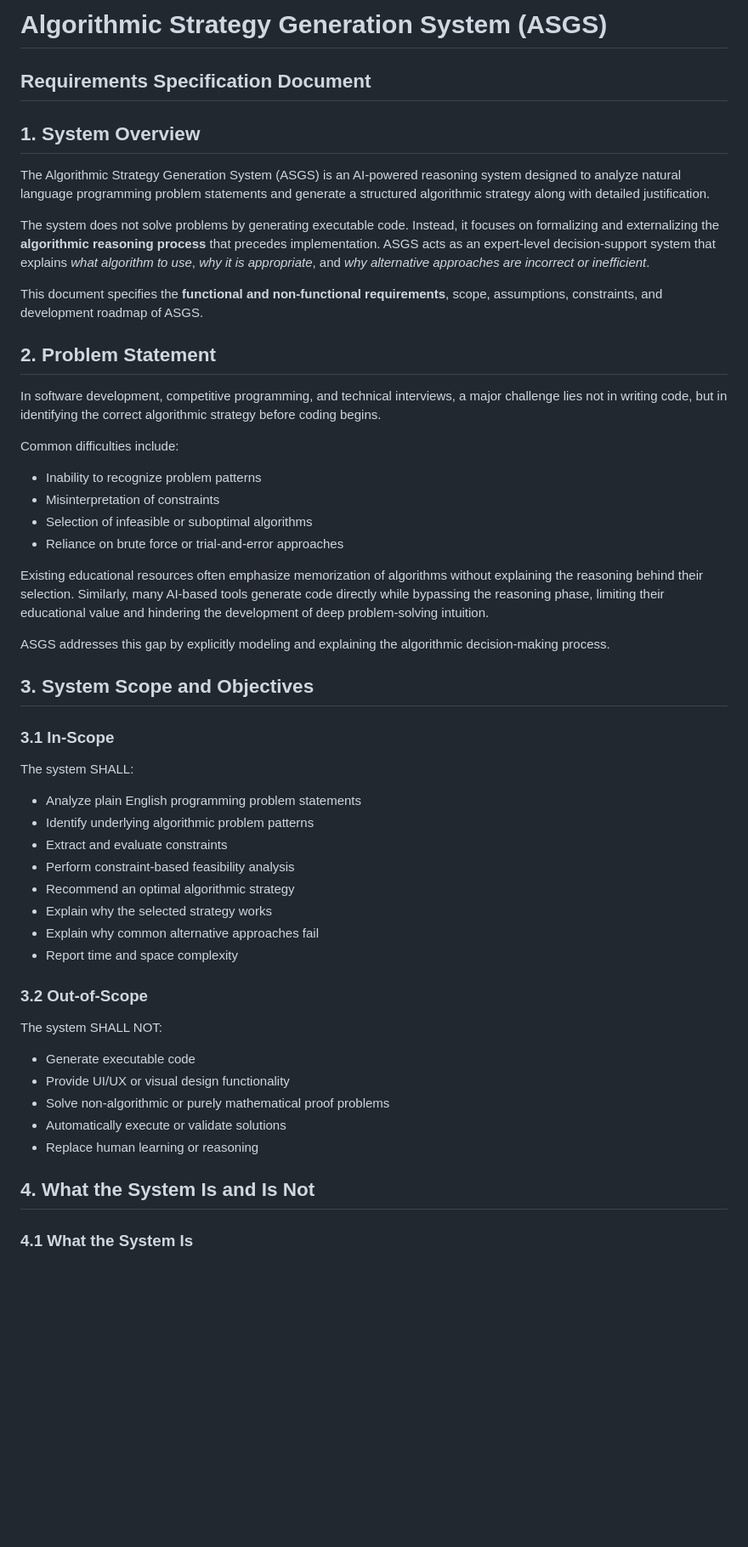
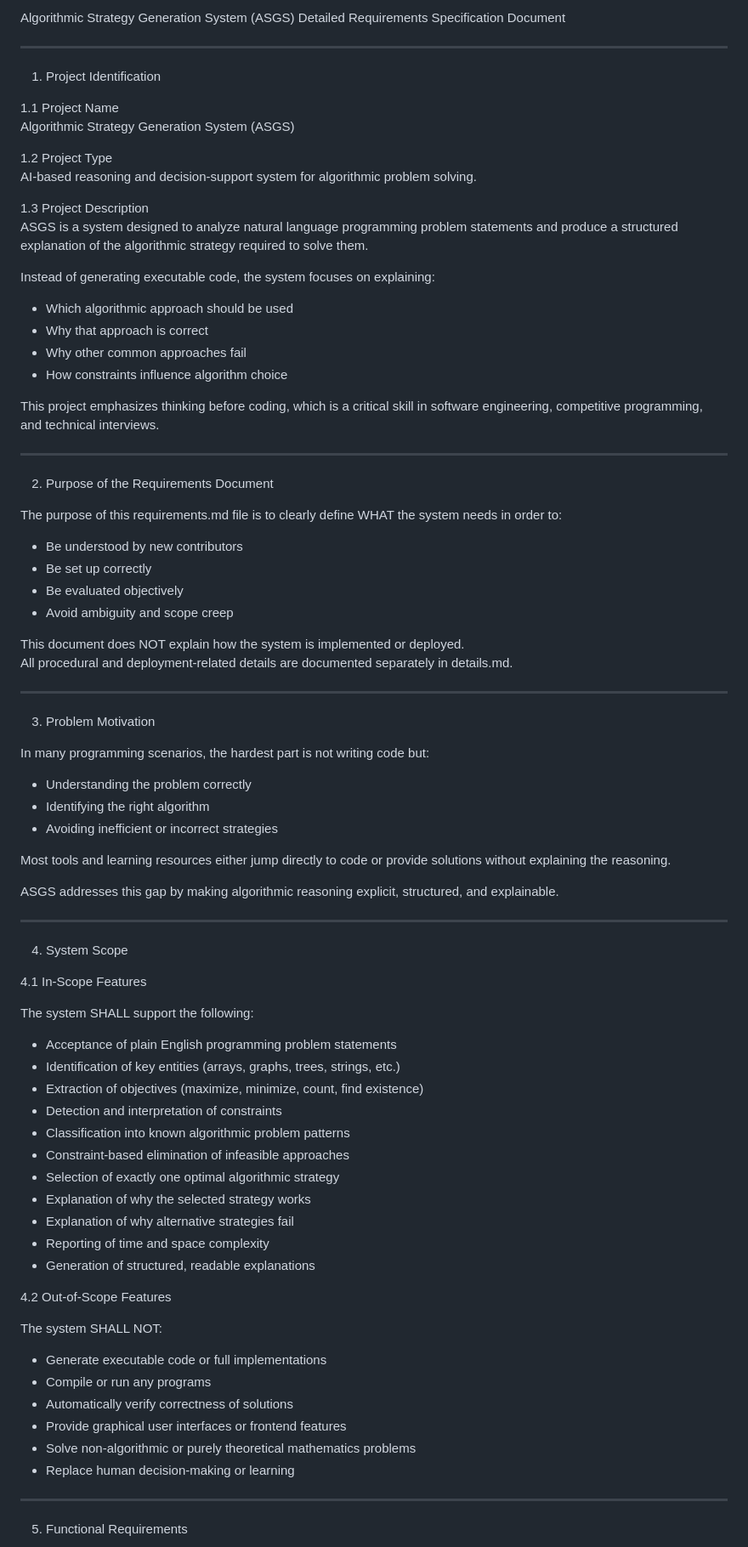
Before and after one commit to harsha-110611/AI_System_for_Converting_Problem_Statements_into_Algorithmic_Strategy, a Markdown page: requirements.md, the part around one of its changes. Shown at 85% size. Drawn GitHub-style; blank space fills up the shorter version.

Commit message:
Updated requirements of the project

```diff
--- a/requirements.md
+++ b/requirements.md
@@ -1,52 +1,83 @@
-# Algorithmic Strategy Generation System (ASGS)
-## Requirements Specification Document
+Algorithmic Strategy Generation System (ASGS)
+Detailed Requirements Specification Document
 
-## 1. System Overview
+--------------------------------------------------
 
-The Algorithmic Strategy Generation System (ASGS) is an AI-powered reasoning system designed to analyze natural language programming problem statements and generate a structured algorithmic strategy along with detailed justification.
+1. Project Identification
 
-The system does not solve problems by generating executable code. Instead, it focuses on formalizing and externalizing the **algorithmic reasoning process** that precedes implementation. ASGS acts as an expert-level decision-support system that explains *what algorithm to use*, *why it is appropriate*, and *why alternative approaches are incorrect or inefficient*.
+1.1 Project Name
+Algorithmic Strategy Generation System (ASGS)
 
-This document specifies the **functional and non-functional requirements**, scope, assumptions, constraints, and development roadmap of ASGS.
+1.2 Project Type
+AI-based reasoning and decision-support system for algorithmic problem solving.
 
-## 2. Problem Statement
+1.3 Project Description
+ASGS is a system designed to analyze natural language programming problem statements and produce a structured explanation of the algorithmic strategy required to solve them.
 
-In software development, competitive programming, and technical interviews, a major challenge lies not in writing code, but in identifying the correct algorithmic strategy before coding begins.
+Instead of generating executable code, the system focuses on explaining:
+- Which algorithmic approach should be used
+- Why that approach is correct
+- Why other common approaches fail
+- How constraints influence algorithm choice
 
-Common difficulties include:
-- Inability to recognize problem patterns
-- Misinterpretation of constraints
-- Selection of infeasible or suboptimal algorithms
-- Reliance on brute force or trial-and-error approaches
+This project emphasizes thinking before coding, which is a critical skill in software engineering, competitive programming, and technical interviews.
 
-Existing educational resources often emphasize memorization of algorithms without explaining the reasoning behind their selection. Similarly, many AI-based tools generate code directly while bypassing the reasoning phase, limiting their educational value and hindering the development of deep problem-solving intuition.
+--------------------------------------------------
 
-ASGS addresses this gap by explicitly modeling and explaining the algorithmic decision-making process.
+2. Purpose of the Requirements Document
 
-## 3. System Scope and Objectives
+The purpose of this requirements.md file is to clearly define WHAT the system needs in order to:
+- Be understood by new contributors
+- Be set up correctly
+- Be evaluated objectively
+- Avoid ambiguity and scope creep
 
-### 3.1 In-Scope
+This document does NOT explain how the system is implemented or deployed.
+All procedural and deployment-related details are documented separately in details.md.
 
-The system SHALL:
-- Analyze plain English programming problem statements
-- Identify underlying algorithmic problem patterns
-- Extract and evaluate constraints
-- Perform constraint-based feasibility analysis
-- Recommend an optimal algorithmic strategy
-- Explain why the selected strategy works
-- Explain why common alternative approaches fail
-- Report time and space complexity
+--------------------------------------------------
 
-### 3.2 Out-of-Scope
+3. Problem Motivation
+
+In many programming scenarios, the hardest part is not writing code but:
+- Understanding the problem correctly
+- Identifying the right algorithm
+- Avoiding inefficient or incorrect strategies
+
+Most tools and learning resources either jump directly to code or provide solutions without explaining the reasoning.
+
+ASGS addresses this gap by making algorithmic reasoning explicit, structured, and explainable.
+
+--------------------------------------------------
+
+4. System Scope
+
+4.1 In-Scope Features
+
+The system SHALL support the following:
+- Acceptance of plain English programming problem statements
+- Identification of key entities (arrays, graphs, trees, strings, etc.)
+- Extraction of objectives (maximize, minimize, count, find existence)
+- Detection and interpretation of constraints
+- Classification into known algorithmic problem patterns
+- Constraint-based elimination of infeasible approaches
+- Selection of exactly one optimal algorithmic strategy
+- Explanation of why the selected strategy works
+- Explanation of why alternative strategies fail
+- Reporting of time and space complexity
+- Generation of structured, readable explanations
+
+4.2 Out-of-Scope Features
 
 The system SHALL NOT:
-- Generate executable code
-- Provide UI/UX or visual design functionality
-- Solve non-algorithmic or purely mathematical proof problems
-- Automatically execute or validate solutions
-- Replace human learning or reasoning
+- Generate executable code or full implementations
+- Compile or run any programs
+- Automatically verify correctness of solutions
+- Provide graphical user interfaces or frontend features
+- Solve non-algorithmic or purely theoretical mathematics problems
+- Replace human decision-making or learning
 
-## 4. What the System Is and Is Not
+--------------------------------------------------
 
-### 4.1 What the System Is
+5. Functional Requirements
 
```
Also changed, not shown: other parts of requirements.md (+105 -186 lines).
